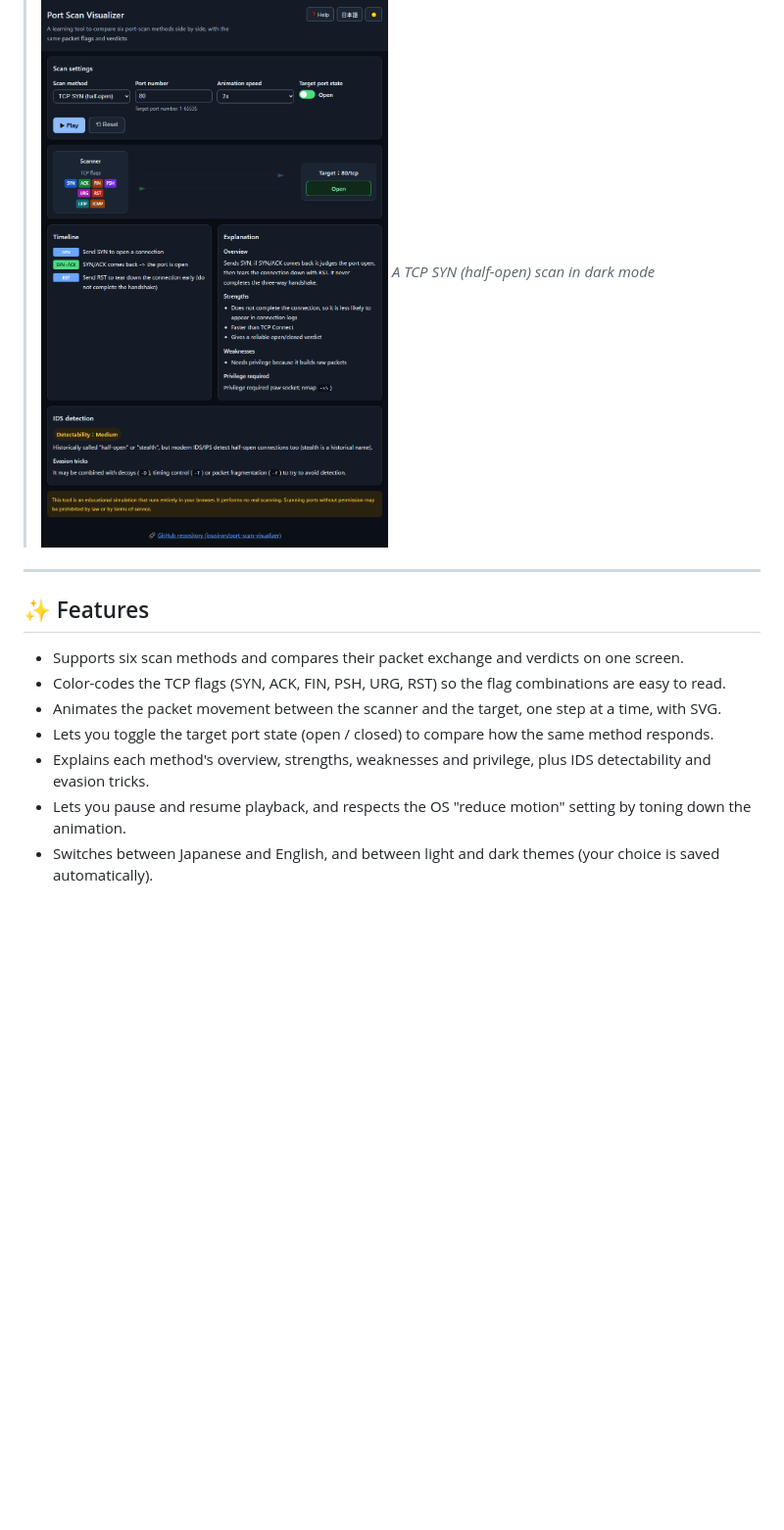
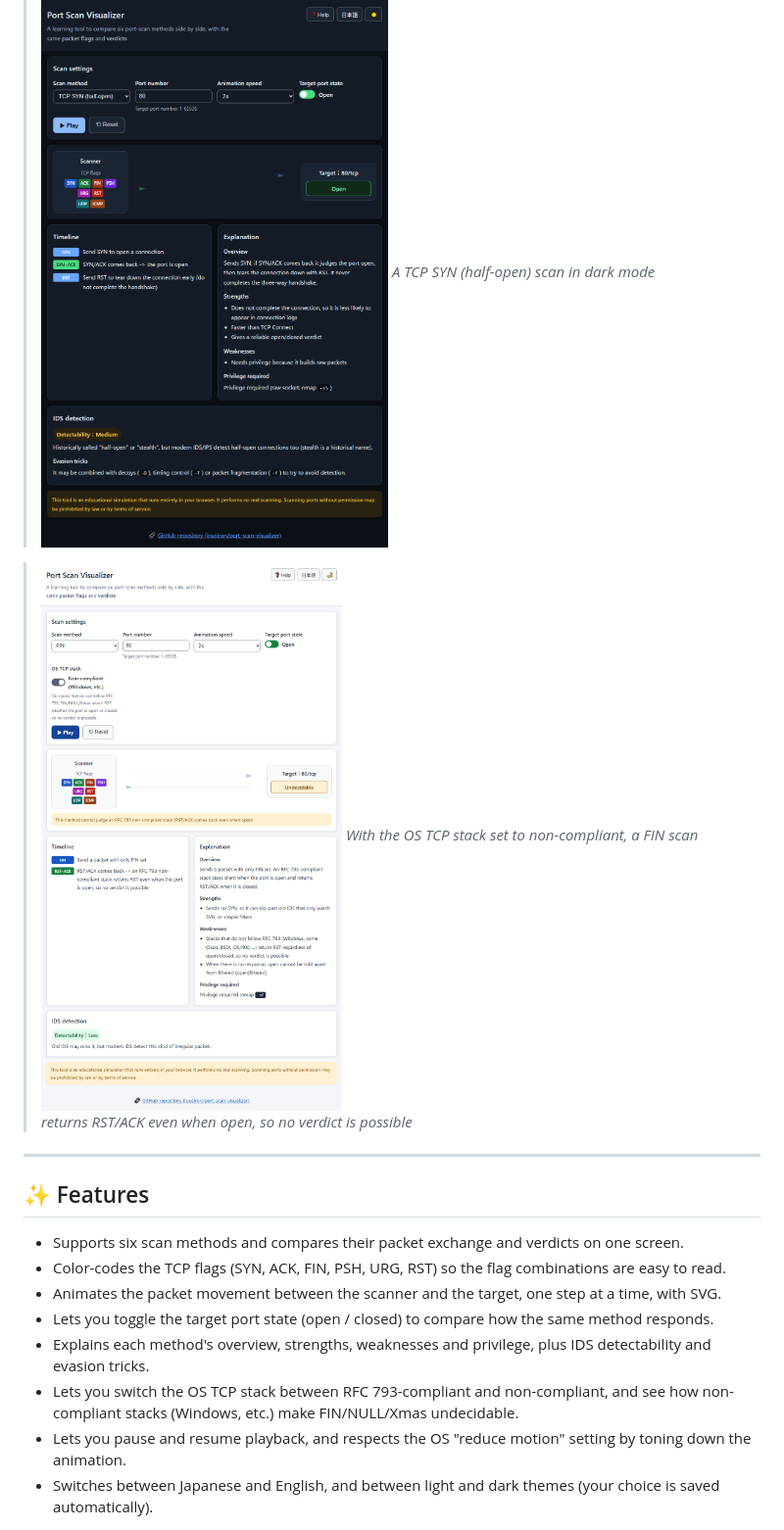
Before and after one commit to ipusiron/port-scan-visualizer, a Markdown page: README.en.md, the part around one of its changes. Shown at 98% size. Rendered like a GitHub page; pictures changed too: assets/en/screenshot-rfc.png (added); blank space fills up the shorter version.

```diff
--- a/README.en.md
+++ b/README.en.md
@@ -35,6 +35,9 @@ You can try it directly in your browser.
 >![Dark mode, TCP SYN scan](assets/en/screenshot-dark.png)
 >*A TCP SYN (half-open) scan in dark mode*
 
+>![OS RFC compliance toggle](assets/en/screenshot-rfc.png)
+>*With the OS TCP stack set to non-compliant, a FIN scan returns RST/ACK even when open, so no verdict is possible*
+
 ---
 
 ## ✨ Features
@@ -44,6 +47,7 @@ You can try it directly in your browser.
 - Animates the packet movement between the scanner and the target, one step at a time, with SVG.
 - Lets you toggle the target port state (open / closed) to compare how the same method responds.
 - Explains each method's overview, strengths, weaknesses and privilege, plus IDS detectability and evasion tricks.
+- Lets you switch the OS TCP stack between RFC 793-compliant and non-compliant, and see how non-compliant stacks (Windows, etc.) make FIN/NULL/Xmas undecidable.
 - Lets you pause and resume playback, and respects the OS "reduce motion" setting by toning down the animation.
 - Switches between Japanese and English, and between light and dark themes (your choice is saved automatically).
 
```
Also changed, not shown: other parts of README.en.md (+2 -0 lines), README.md (+6 -0 lines), assets/screenshot-rfc.png (added), 7 other files.
